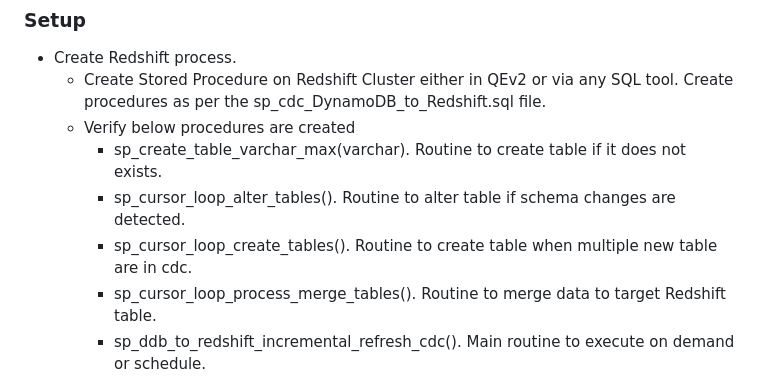
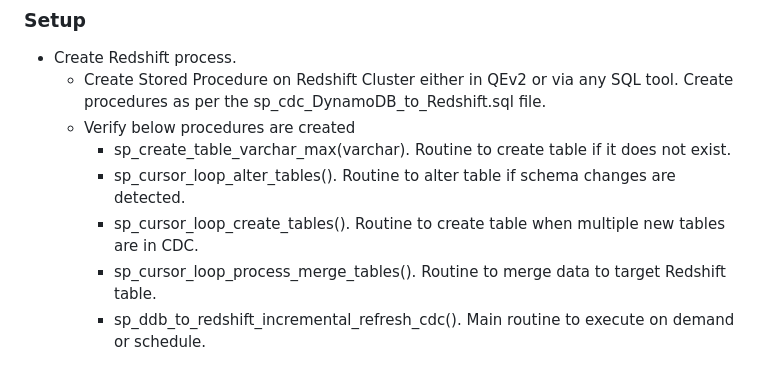
Before and after one commit to aws-samples/amazon-redshift-udfs, a Markdown page: stored-procedures/sp_cdc_DynamoDB_to_Redshift/ReadMe.md, the part around the change. GitHub-like rendering.

```diff
--- a/stored-procedures/sp_cdc_DynamoDB_to_Redshift/ReadMe.md
+++ b/stored-procedures/sp_cdc_DynamoDB_to_Redshift/ReadMe.md
@@ -27,9 +27,9 @@ On Redshift there is no need to write custom parsing procedures for each table.
 - Create Redshift process.
   - Create Stored Procedure on Redshift Cluster either in QEv2 or via any SQL tool. Create procedures as per the sp\_cdc\_DynamoDB\_to\_Redshift.sql file.
   - Verify below procedures are created
-    - sp\_create\_table\_varchar\_max(varchar). Routine to create table if it does not exists.
+    - sp\_create\_table\_varchar\_max(varchar). Routine to create table if it does not exist.
     - sp\_cursor\_loop\_alter\_tables(). Routine to alter table if schema changes are detected.
-    - sp\_cursor\_loop\_create\_tables(). Routine to create table when multiple new table are in cdc.
+    - sp\_cursor\_loop\_create\_tables(). Routine to create table when multiple new tables are in CDC.
     - sp\_cursor\_loop\_process\_merge\_tables(). Routine to merge data to target Redshift table.
     - sp\_ddb\_to\_redshift\_incremental\_refresh\_cdc(). Main routine to execute on demand or schedule.
     - sp\_ddb\_to\_redshift\_setup\_process\_tables(). Setup routine to create tables needed for ongoing replication process.
```
